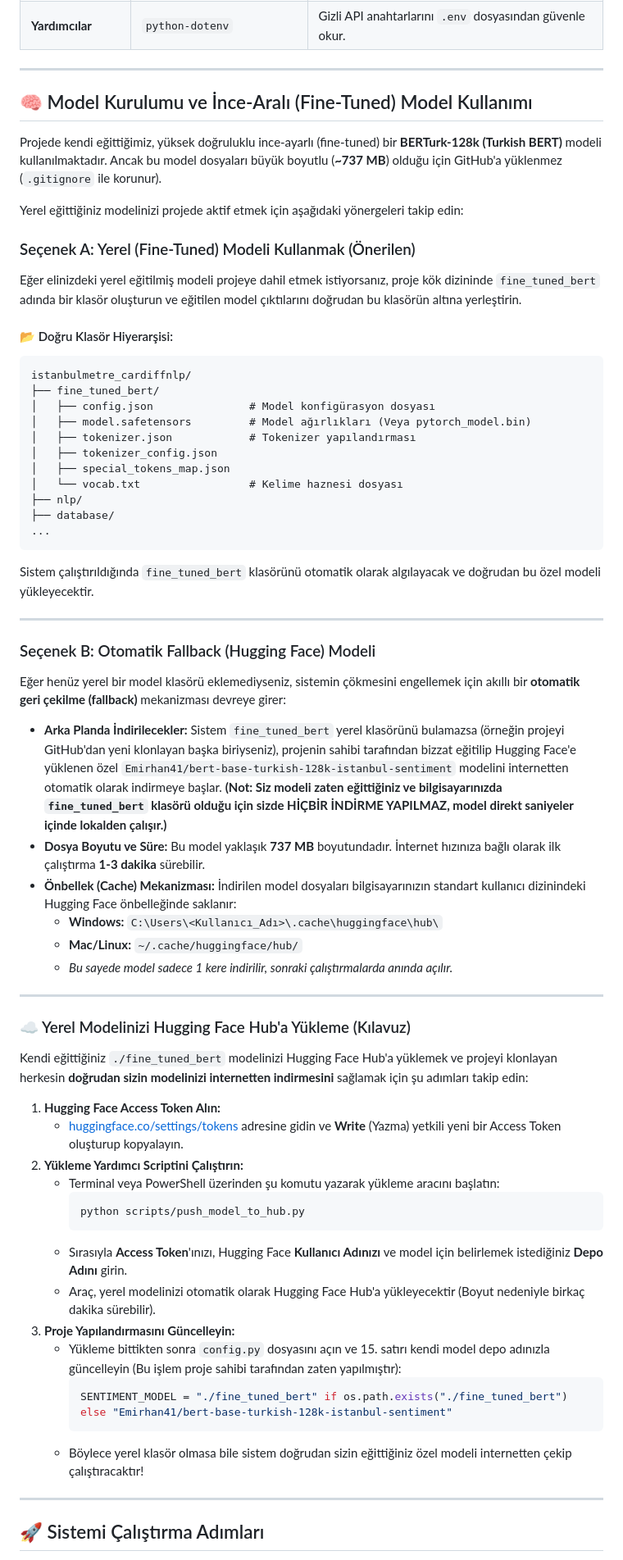
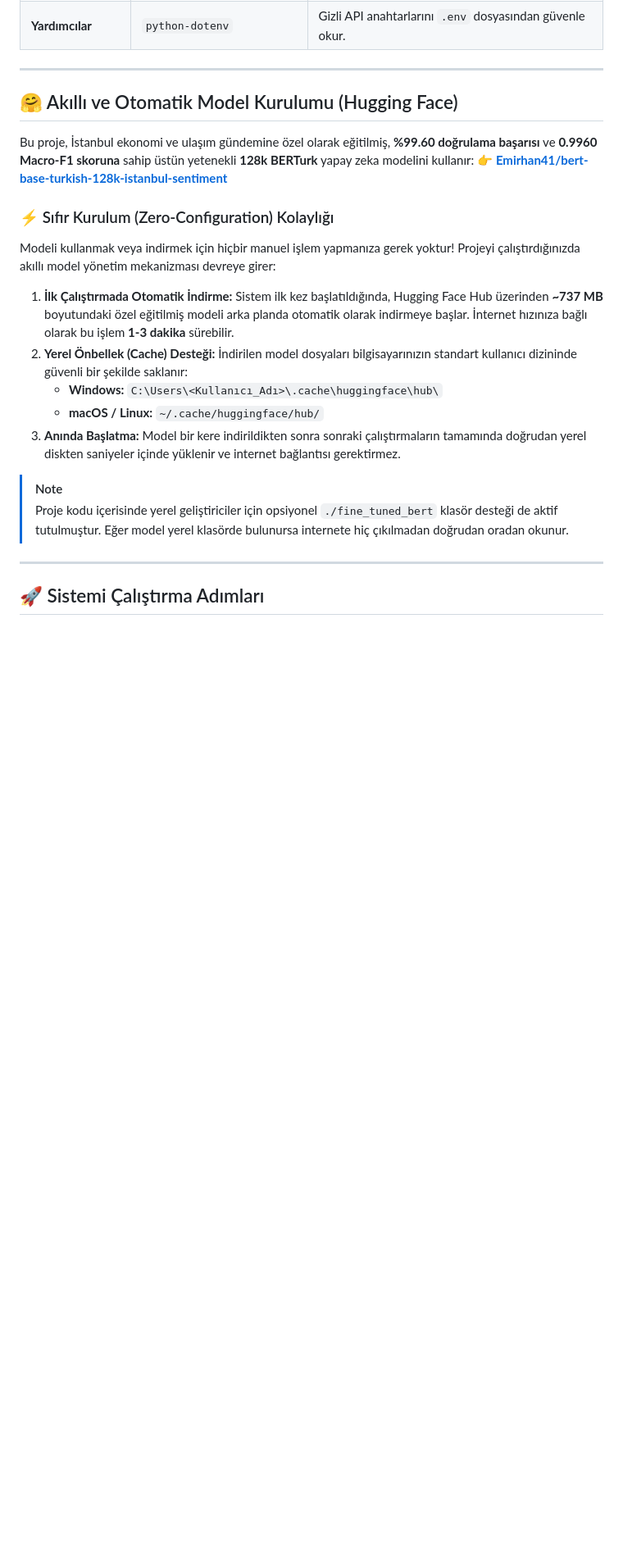
Before and after one commit to balciemirhan/istanbul-economy-sentiment-v2, a Markdown page: README.md, the part around the change. Shown at 82% size. Rendered like a GitHub page; blank space fills up the shorter version.

Commit message:
docs: simplify model setup and remove HF guide from README
- Replaced local training setup options with a single zero-config Hugging Face automatic download guide

- Removed redundant local model uploading guide to simplify user setup

````diff
--- a/README.md
+++ b/README.md
@@ -85,63 +85,22 @@ Aşağıdaki paketler sistemin çalışması için arka planda kurulur:
 
 ---
 
-## 🧠 Model Kurulumu ve İnce-Aralı (Fine-Tuned) Model Kullanımı
+## 🤗 Akıllı ve Otomatik Model Kurulumu (Hugging Face)
 
-Projede kendi eğittiğimiz, yüksek doğruluklu ince-ayarlı (fine-tuned) bir **BERTurk-128k (Turkish BERT)** modeli kullanılmaktadır. Ancak bu model dosyaları büyük boyutlu (**~737 MB**) olduğu için GitHub'a yüklenmez (`.gitignore` ile korunur).
+Bu proje, İstanbul ekonomi ve ulaşım gündemine özel olarak eğitilmiş, **%99.60 doğrulama başarısı** ve **0.9960 Macro-F1 skoruna** sahip üstün yetenekli **128k BERTurk** yapay zeka modelini kullanır:
+👉 **[Emirhan41/bert-base-turkish-128k-istanbul-sentiment](https://huggingface.co/Emirhan41/bert-base-turkish-128k-istanbul-sentiment)**
 
-Yerel eğittiğiniz modelinizi projede aktif etmek için aşağıdaki yönergeleri takip edin:
+### ⚡ Sıfır Kurulum (Zero-Configuration) Kolaylığı
+Modeli kullanmak veya indirmek için hiçbir manuel işlem yapmanıza gerek yoktur! Projeyi çalıştırdığınızda akıllı model yönetim mekanizması devreye girer:
 
-### Seçenek A: Yerel (Fine-Tuned) Modeli Kullanmak (Önerilen)
-Eğer elinizdeki yerel eğitilmiş modeli projeye dahil etmek istiyorsanız, proje kök dizininde `fine_tuned_bert` adında bir klasör oluşturun ve eğitilen model çıktılarını doğrudan bu klasörün altına yerleştirin.
+1. **İlk Çalıştırmada Otomatik İndirme:** Sistem ilk kez başlatıldığında, Hugging Face Hub üzerinden **~737 MB** boyutundaki özel eğitilmiş modeli arka planda otomatik olarak indirmeye başlar. İnternet hızınıza bağlı olarak bu işlem **1-3 dakika** sürebilir.
+2. **Yerel Önbellek (Cache) Desteği:** İndirilen model dosyaları bilgisayarınızın standart kullanıcı dizininde güvenli bir şekilde saklanır:
+   * **Windows:** `C:\Users\<Kullanıcı_Adı>\.cache\huggingface\hub\`
+   * **macOS / Linux:** `~/.cache/huggingface/hub/`
+3. **Anında Başlatma:** Model bir kere indirildikten sonra sonraki çalıştırmaların tamamında doğrudan yerel diskten saniyeler içinde yüklenir ve internet bağlantısı gerektirmez.
 
-#### 📂 Doğru Klasör Hiyerarşisi:
-```text
-istanbulmetre_cardiffnlp/
-├── fine_tuned_bert/
-│   ├── config.json               # Model konfigürasyon dosyası
-│   ├── model.safetensors         # Model ağırlıkları (Veya pytorch_model.bin)
-│   ├── tokenizer.json            # Tokenizer yapılandırması
-│   ├── tokenizer_config.json
-│   ├── special_tokens_map.json
-│   └── vocab.txt                 # Kelime haznesi dosyası
-├── nlp/
-├── database/
-...
-```
-Sistem çalıştırıldığında `fine_tuned_bert` klasörünü otomatik olarak algılayacak ve doğrudan bu özel modeli yükleyecektir.
-
----
-
-### Seçenek B: Otomatik Fallback (Hugging Face) Modeli
-Eğer henüz yerel bir model klasörü eklemediyseniz, sistemin çökmesini engellemek için akıllı bir **otomatik geri çekilme (fallback)** mekanizması devreye girer:
-
-*   **Arka Planda İndirilecekler:** Sistem `fine_tuned_bert` yerel klasörünü bulamazsa (örneğin projeyi GitHub'dan yeni klonlayan başka biriyseniz), projenin sahibi tarafından bizzat eğitilip Hugging Face'e yüklenen özel `Emirhan41/bert-base-turkish-128k-istanbul-sentiment` modelini internetten otomatik olarak indirmeye başlar. **(Not: Siz modeli zaten eğittiğiniz ve bilgisayarınızda `fine_tuned_bert` klasörü olduğu için sizde HİÇBİR İNDİRME YAPILMAZ, model direkt saniyeler içinde lokalden çalışır.)**
-*   **Dosya Boyutu ve Süre:** Bu model yaklaşık **737 MB** boyutundadır. İnternet hızınıza bağlı olarak ilk çalıştırma **1-3 dakika** sürebilir.
-*   **Önbellek (Cache) Mekanizması:** İndirilen model dosyaları bilgisayarınızın standart kullanıcı dizinindeki Hugging Face önbelleğinde saklanır:
-    *   **Windows:** `C:\Users\<Kullanıcı_Adı>\.cache\huggingface\hub\`
-    *   **Mac/Linux:** `~/.cache/huggingface/hub/`
-    *   *Bu sayede model sadece 1 kere indirilir, sonraki çalıştırmalarda anında açılır.*
-
----
-
-### ☁️ Yerel Modelinizi Hugging Face Hub'a Yükleme (Kılavuz)
-Kendi eğittiğiniz `./fine_tuned_bert` modelinizi Hugging Face Hub'a yüklemek ve projeyi klonlayan herkesin **doğrudan sizin modelinizi internetten indirmesini** sağlamak için şu adımları takip edin:
-
-1.  **Hugging Face Access Token Alın:**
-    *   [huggingface.co/settings/tokens](https://huggingface.co/settings/tokens) adresine gidin ve **Write** (Yazma) yetkili yeni bir Access Token oluşturup kopyalayın.
-2.  **Yükleme Yardımcı Scriptini Çalıştırın:**
-    *   Terminal veya PowerShell üzerinden şu komutu yazarak yükleme aracını başlatın:
-        ```bash
-        python scripts/push_model_to_hub.py
-        ```
-    *   Sırasıyla **Access Token**'ınızı, Hugging Face **Kullanıcı Adınızı** ve model için belirlemek istediğiniz **Depo Adını** girin.
-    *   Araç, yerel modelinizi otomatik olarak Hugging Face Hub'a yükleyecektir (Boyut nedeniyle birkaç dakika sürebilir).
-3.  **Proje Yapılandırmasını Güncelleyin:**
-    *   Yükleme bittikten sonra `config.py` dosyasını açın ve 15. satırı kendi model depo adınızla güncelleyin (Bu işlem proje sahibi tarafından zaten yapılmıştır):
-        ```python
-        SENTIMENT_MODEL = "./fine_tuned_bert" if os.path.exists("./fine_tuned_bert") else "Emirhan41/bert-base-turkish-128k-istanbul-sentiment"
-        ```
-    *   Böylece yerel klasör olmasa bile sistem doğrudan sizin eğittiğiniz özel modeli internetten çekip çalıştıracaktır!
+> [!NOTE]
+> Proje kodu içerisinde yerel geliştiriciler için opsiyonel `./fine_tuned_bert` klasör desteği de aktif tutulmuştur. Eğer model yerel klasörde bulunursa internete hiç çıkılmadan doğrudan oradan okunur.
 
 ---
 
````
